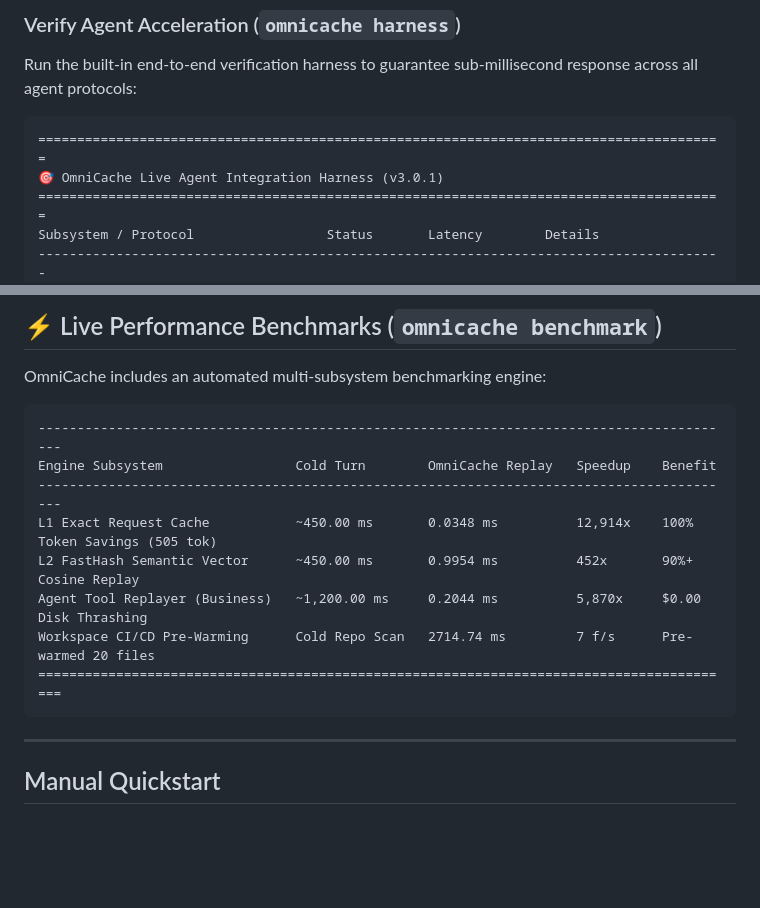
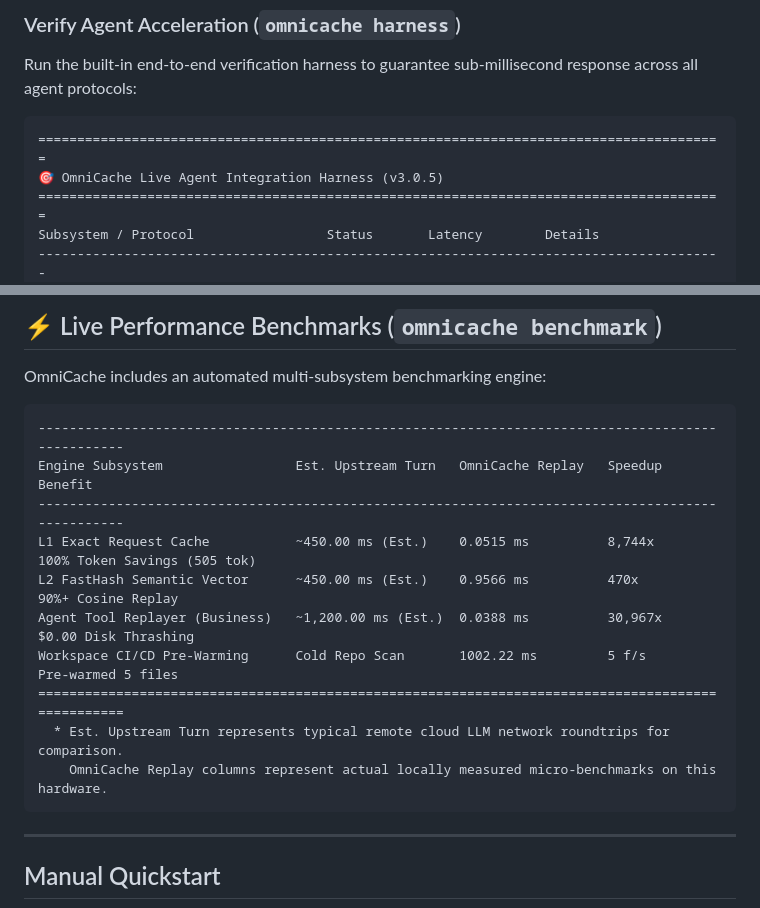
Before and after one commit to 13manmayarai-hash/omnicache-proxy, a Markdown page: README.md, 2 parts joined by grey strips. Drawn GitHub-style; blank space fills up the shorter version.

Commit message:
docs(readme): Update harness version to v3.0.5 and benchmark table with transparent upstream estimates

````diff
--- a/README.md
+++ b/README.md
@@ -113,7 +113,7 @@ Run the built-in end-to-end verification harness to guarantee sub-millisecond re
 
 ```text
 ========================================================================================
-🎯 OmniCache Live Agent Integration Harness (v3.0.1)
+🎯 OmniCache Live Agent Integration Harness (v3.0.5)
 ========================================================================================
 Subsystem / Protocol                 Status       Latency        Details
 ----------------------------------------------------------------------------------------
@@ -143,14 +143,16 @@ Quantized Local Embedder             ✔ PASSED     0.416 ms       256-d Int8/In
 OmniCache includes an automated multi-subsystem benchmarking engine:
 
 ```text
-------------------------------------------------------------------------------------------
-Engine Subsystem                 Cold Turn        OmniCache Replay   Speedup    Benefit
-------------------------------------------------------------------------------------------
-L1 Exact Request Cache           ~450.00 ms       0.0348 ms          12,914x    100% Token Savings (505 tok)
-L2 FastHash Semantic Vector      ~450.00 ms       0.9954 ms          452x       90%+ Cosine Replay
-Agent Tool Replayer (Business)   ~1,200.00 ms     0.2044 ms          5,870x     $0.00 Disk Thrashing
-Workspace CI/CD Pre-Warming      Cold Repo Scan   2714.74 ms         7 f/s      Pre-warmed 20 files
-==========================================================================================
+--------------------------------------------------------------------------------------------------
+Engine Subsystem                 Est. Upstream Turn   OmniCache Replay   Speedup    Benefit
+--------------------------------------------------------------------------------------------------
+L1 Exact Request Cache           ~450.00 ms (Est.)    0.0515 ms          8,744x     100% Token Savings (505 tok)
+L2 FastHash Semantic Vector      ~450.00 ms (Est.)    0.9566 ms          470x       90%+ Cosine Replay
+Agent Tool Replayer (Business)   ~1,200.00 ms (Est.)  0.0388 ms          30,967x    $0.00 Disk Thrashing
+Workspace CI/CD Pre-Warming      Cold Repo Scan       1002.22 ms         5 f/s      Pre-warmed 5 files
+==================================================================================================
+  * Est. Upstream Turn represents typical remote cloud LLM network roundtrips for comparison.
+    OmniCache Replay columns represent actual locally measured micro-benchmarks on this hardware.
 ```
 
 ---
````
